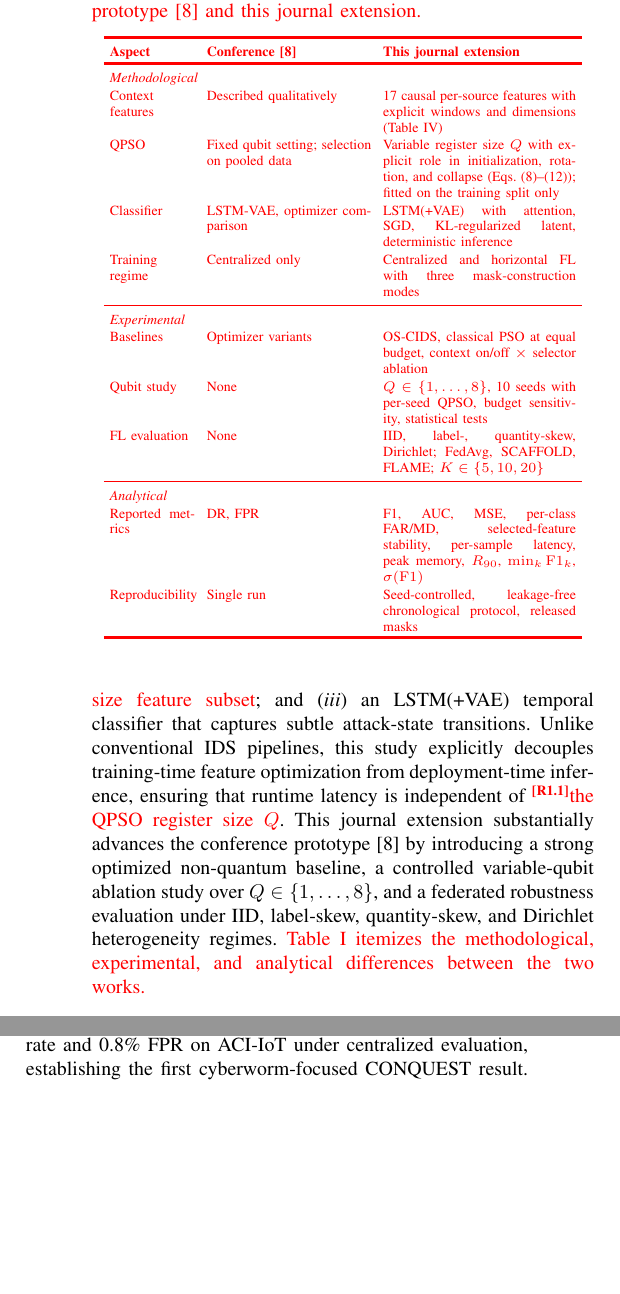
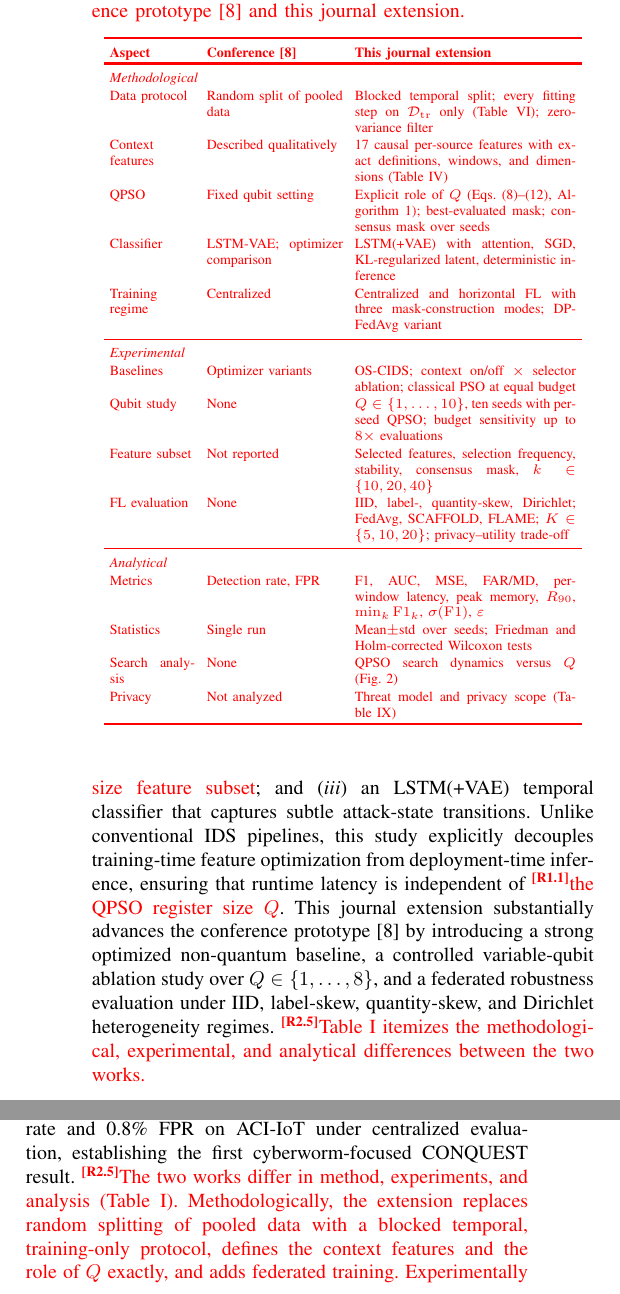
Before and after one commit to CHYMEE/conquest, a LaTeX paper (paper/revision.tex): two parts of the columns of pages 2 and 18 of 22, joined at a grey line, cut so that both start at the same text, the shorter picture padded with empty space. Compiled offline with pdfLaTeX; a missing font is replaced by an installed copy or a similar font; a LaTeX package or settings file that is missing is left out.

Commit message:
Revision: address Reviewer 2 Comment 5 (conference vs journal)
- Conference-vs-journal table rebuilt to the final state: data
  protocol, context features, role of Q, consensus mask, FL and DP
  (methodological); baselines, Q and budget studies, feature-subset
  reporting, FL scope (experimental); metrics, statistics, search
  analysis, privacy (analytical)
- Positioning and discussion paragraphs point to the table; [R2.5]

Co-Authored-By: Claude Opus 5.5 <noreply@anthropic.com>

```diff
--- a/paper/revision.tex
+++ b/paper/revision.tex
@@ -102,34 +102,38 @@ cyberworm propagation; (\textit{ii})~variable-qubit QPSO for \rev{R1.4}\textcolo
 (\textit{iii})~an LSTM(+VAE) temporal classifier that captures subtle attack-state transitions. Unlike conventional IDS pipelines, this study explicitly decouples training-time feature optimization from
 deployment-time inference, ensuring that runtime latency is independent of \rev{R1.1}\textcolor{red}{the QPSO register size $Q$}. This journal extension substantially advances
 the conference prototype~\cite{ajakweconquest} by introducing a strong
-optimized non-quantum baseline, a controlled variable-qubit ablation study over $Q\in\{1,\dots,8\}$, and a federated robustness evaluation under IID, label-skew, quantity-skew, and Dirichlet heterogeneity regimes. \textcolor{red}{Table~\ref{tab:conf_vs_journal} itemizes the methodological, experimental, and analytical differences between the two works.}
+optimized non-quantum baseline, a controlled variable-qubit ablation study over $Q\in\{1,\dots,8\}$, and a federated robustness evaluation under IID, label-skew, quantity-skew, and Dirichlet heterogeneity regimes. \rev{R2.5}\textcolor{red}{Table~\ref{tab:conf_vs_journal} itemizes the methodological, experimental, and analytical differences between the two works.}
 
 \begin{table}[!t]
 \centering
 \scriptsize
-\caption{\textcolor{red}{Distinction between the CONQUEST conference prototype~\cite{ajakweconquest} and this journal extension.}}
+\caption{\rev{R2.5}\textcolor{red}{Distinction between the CONQUEST conference prototype~\cite{ajakweconquest} and this journal extension.}}
 \label{tab:conf_vs_journal}
 \setlength{\tabcolsep}{3pt}
 \renewcommand{\arraystretch}{1.10}
 \color{red}
-\begin{tabular}{p{1.5cm} p{2.9cm} p{3.4cm}}
+\begin{tabular}{p{1.5cm} p{2.4cm} p{3.9cm}}
 \hline\toprule
 \textbf{Aspect} & \textbf{Conference~\cite{ajakweconquest}} & \textbf{This journal extension} \\
 \hline\toprule
 \multicolumn{3}{l}{\textit{Methodological}} \\
-Context features & Described qualitatively & 17 causal per-source features with explicit windows and dimensions (Table~\ref{tab:context_features}) \\
-QPSO & Fixed qubit setting; selection on pooled data & Variable register size $Q$ with explicit role in initialization, rotation, and collapse (Eqs.~\eqref{eq:qpso_init}--\eqref{eq:qpso_measure}); fitted on the training split only \\
-Classifier & LSTM-VAE, optimizer comparison & LSTM(+VAE) with attention, SGD, KL-regularized latent, deterministic inference \\
-Training regime & Centralized only & Centralized and horizontal FL with three mask-construction modes \\
+Data protocol & Random split of pooled data & Blocked temporal split; every fitting step on $\mathcal{D}_{\rm tr}$ only (Table~\ref{tab:data_usage}); zero-variance filter \\
+Context features & Described qualitatively & 17 causal per-source features with exact definitions, windows, and dimensions (Table~\ref{tab:context_features}) \\
+QPSO & Fixed qubit setting & Explicit role of $Q$ (Eqs.~\eqref{eq:qpso_init}--\eqref{eq:qpso_measure}, Algorithm~\ref{alg:qpso}); best-evaluated mask; consensus mask over seeds \\
+Classifier & LSTM-VAE; optimizer comparison & LSTM(+VAE) with attention, SGD, KL-regularized latent, deterministic inference \\
+Training regime & Centralized & Centralized and horizontal FL with three mask-construction modes; DP-FedAvg variant \\
 \midrule
 \multicolumn{3}{l}{\textit{Experimental}} \\
-Baselines & Optimizer variants & OS-CIDS, classical PSO at equal budget, context on/off $\times$ selector ablation \\
-Qubit study & None & $Q\in\{1,\dots,8\}$, 10 seeds with per-seed QPSO, budget sensitivity, statistical tests \\
-FL evaluation & None & IID, label-, quantity-skew, Dirichlet; FedAvg, SCAFFOLD, FLAME; $K\in\{5,10,20\}$ \\
+Baselines & Optimizer variants & OS-CIDS; context on/off $\times$ selector ablation; classical PSO at equal budget \\
+Qubit study & None & $Q\in\{1,\dots,10\}$, ten seeds with per-seed QPSO; budget sensitivity up to $8\times$ evaluations \\
+Feature subset & Not reported & Selected features, selection frequency, stability, consensus mask, $k\in\{10,20,40\}$ \\
+FL evaluation & None & IID, label-, quantity-skew, Dirichlet; FedAvg, SCAFFOLD, FLAME; $K\in\{5,10,20\}$; privacy--utility trade-off \\
 \midrule
 \multicolumn{3}{l}{\textit{Analytical}} \\
-Reported metrics & DR, FPR & F1, AUC, MSE, per-class FAR/MD, selected-feature stability, per-sample latency, peak memory, $R_{90}$, $\min_k\mathrm{F1}_k$, $\sigma(\mathrm{F1})$ \\
-Reproducibility & Single run & Seed-controlled, leakage-free chronological protocol, released masks \\
+Metrics & Detection rate, FPR & F1, AUC, MSE, FAR/MD, per-window latency, peak memory, $R_{90}$, $\min_k\mathrm{F1}_k$, $\sigma(\mathrm{F1})$, $\varepsilon$ \\
+Statistics & Single run & Mean$\pm$std over seeds; Friedman and Holm-corrected Wilcoxon tests \\
+Search analysis & None & QPSO search dynamics versus $Q$ (Fig.~\ref{fig:qpso_dynamics}) \\
+Privacy & Not analyzed & Threat model and privacy scope (Table~\ref{tab:privacy_scope}) \\
 \hline\toprule
 \end{tabular}
 \end{table}
@@ -2381,7 +2386,13 @@ experimentally.
 The conference prototype~\cite{ajakweconquest} reported
 97.5\% detection rate and 0.8\% FPR on ACI-IoT under
 centralized evaluation, establishing the first
-cyberworm-focused CONQUEST result. The journal extension
+cyberworm-focused CONQUEST result. \rev{R2.5}\textcolor{red}{The
+two works differ in method, experiments, and analysis
+(Table~\ref{tab:conf_vs_journal}). Methodologically, the extension
+replaces random splitting of pooled data with a blocked temporal,
+training-only protocol, defines the context features and the role
+of $Q$ exactly, and adds federated training. Experimentally and
+analytically,} the journal extension
 advances this in three ways that are not incremental: (i)~a
 controlled variable-qubit ablation over $Q\in\{1,\dots,8\}$
 that \rev{R1.1}\textcolor{red}{makes the role of $Q$ explicit and
```
Also changed, not shown: paper/revision.tex (3 more changed lines).
